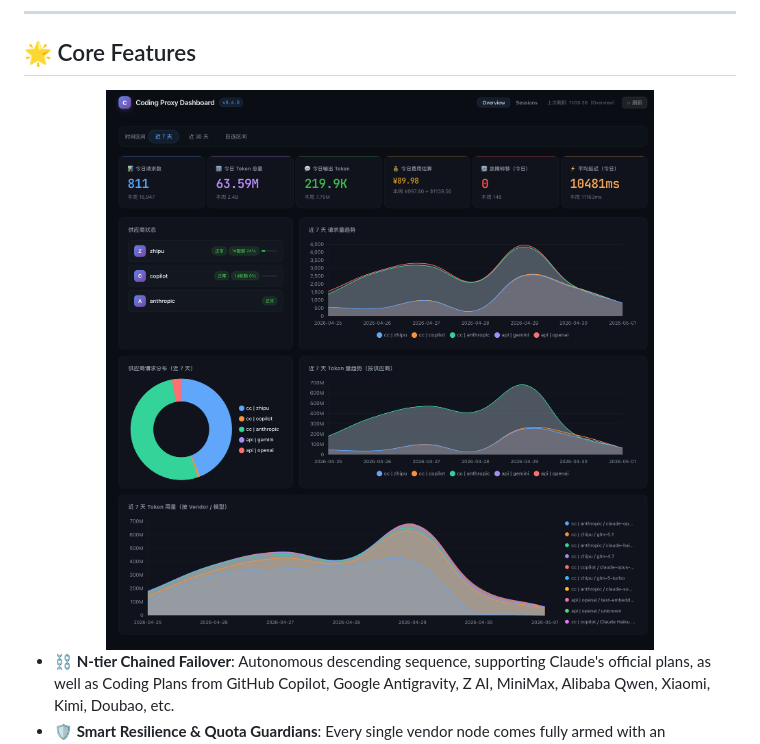
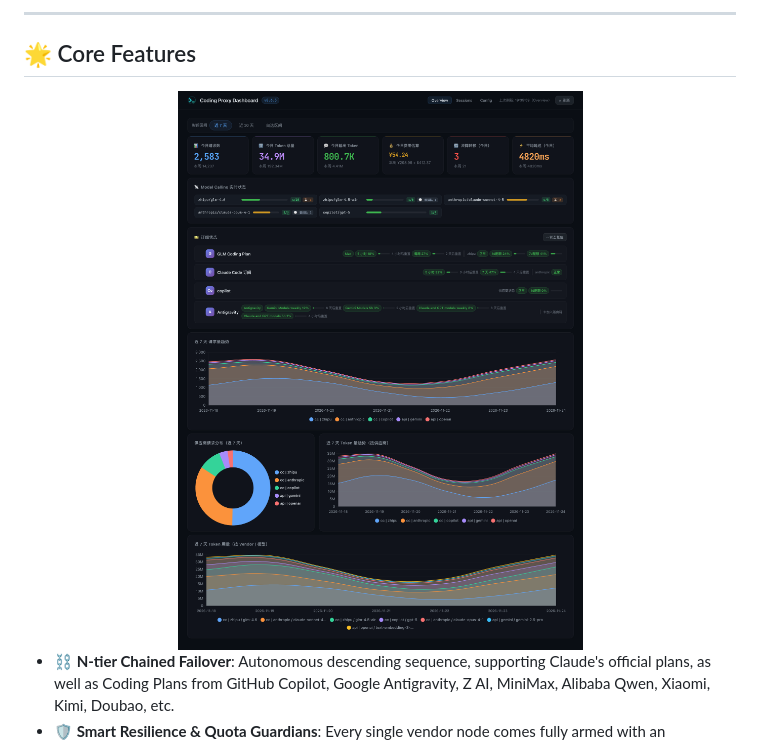
Before and after one commit to ThreeFish-AI/coding-proxy, a Markdown page: README.md, the part around the change. GitHub-like rendering; pictures changed too: assets/dashboard/overview.png (added).

```diff
--- a/README.md
+++ b/README.md
@@ -30,7 +30,7 @@ When you're deeply immersed in your coding "zone" with **Claude Code** (or any A
 ## 🌟 Core Features
 
 <div align="center">
-    <img src="assets/dashboard-v0.4.0.png">
+    <img src="assets/dashboard/overview.png" alt="coding-proxy Dashboard Overview">
 </div>
 
 - **⛓️ N-tier Chained Failover**: Autonomous descending sequence, supporting Claude's official plans, as well as Coding Plans from GitHub Copilot, Google Antigravity, Z AI, MiniMax, Alibaba Qwen, Xiaomi, Kimi, Doubao, etc.
```
Also changed, not shown: docs/zh-CN/README.md (+1 -1 lines).
